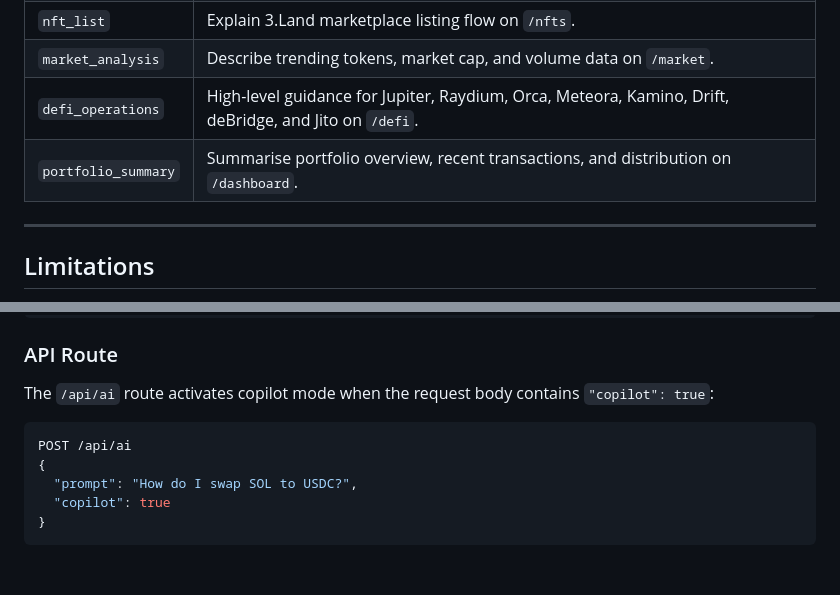
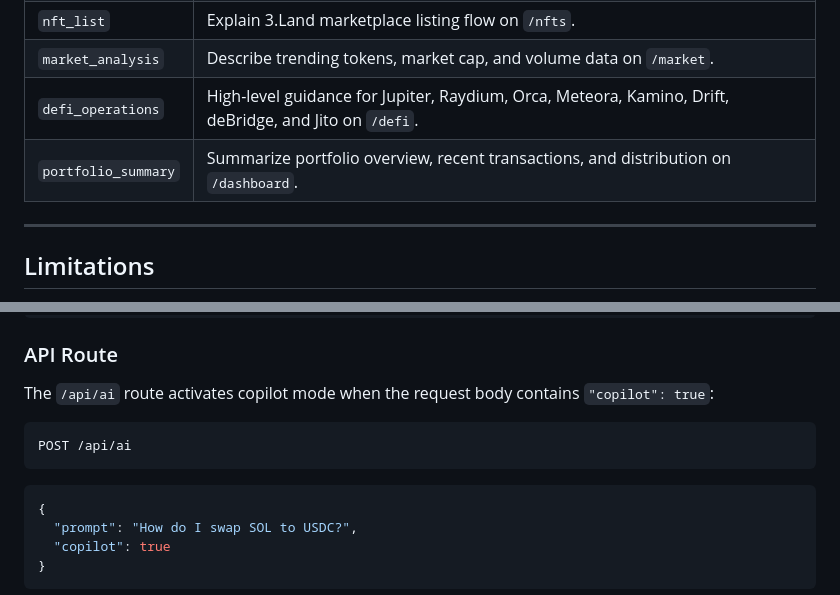
Before and after one commit to SMSDAO/Agentic, a Markdown page: docs/agentic-copilot.md, 2 parts joined by grey strips. GitHub-like rendering; blank space fills up the shorter version.

Commit message:
docs: fix spelling and code fence in agentic-copilot.md
Co-authored-by: SMSDAO <144380926+SMSDAO@users.noreply.github.com>

````diff
--- a/docs/agentic-copilot.md
+++ b/docs/agentic-copilot.md
@@ -28,7 +28,7 @@ It **never** executes transactions, holds keys, or accesses live on-chain data d
 | `nft_list` | Explain 3.Land marketplace listing flow on `/nfts`. |
 | `market_analysis` | Describe trending tokens, market cap, and volume data on `/market`. |
 | `defi_operations` | High-level guidance for Jupiter, Raydium, Orca, Meteora, Kamino, Drift, deBridge, and Jito on `/defi`. |
-| `portfolio_summary` | Summarise portfolio overview, recent transactions, and distribution on `/dashboard`. |
+| `portfolio_summary` | Summarize portfolio overview, recent transactions, and distribution on `/dashboard`. |
 
 ---
 
@@ -130,8 +130,11 @@ import {
 
 The `/api/ai` route activates copilot mode when the request body contains `"copilot": true`:
 
+```http
+POST /api/ai
+```
+
 ```json
-POST /api/ai
 {
   "prompt": "How do I swap SOL to USDC?",
   "copilot": true
````
